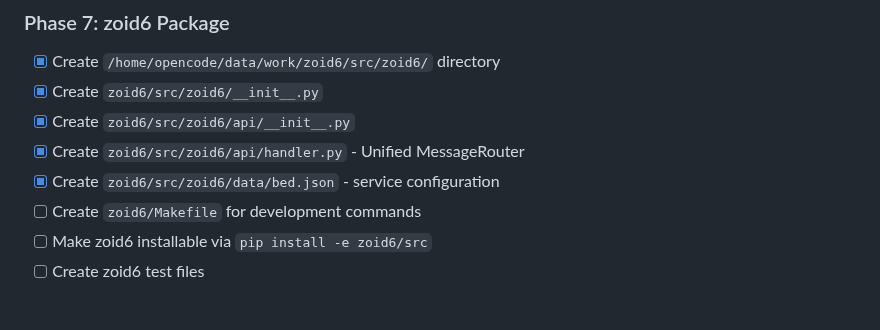
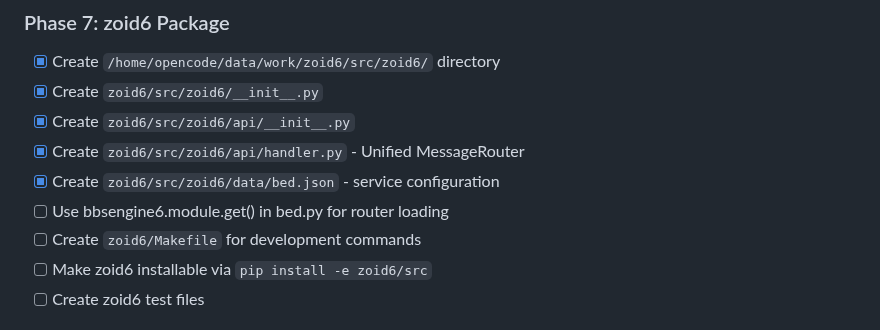
Before and after one commit to jonez734/zoid6, a Markdown page: TODO.md, the part around the change. Rendered like a GitHub page.

Commit message:
docs: add task to use bbsengine6.module.get() in bed.py

```diff
--- a/TODO.md
+++ b/TODO.md
@@ -98,6 +98,7 @@ The `bed` daemon loads a router class dynamically via the `--router` argument. E
 - [X] Create `zoid6/src/zoid6/api/__init__.py`
 - [X] Create `zoid6/src/zoid6/api/handler.py` - Unified MessageRouter
 - [X] Create `zoid6/src/zoid6/data/bed.json` - service configuration
+- [ ] Use bbsengine6.module.get() in bed.py for router loading
 - [ ] Create `zoid6/Makefile` for development commands
 - [ ] Make zoid6 installable via `pip install -e zoid6/src`
 - [ ] Create zoid6 test files
```
